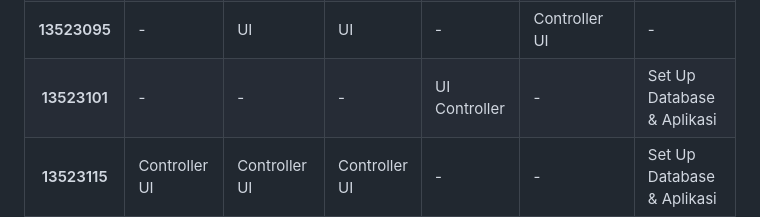
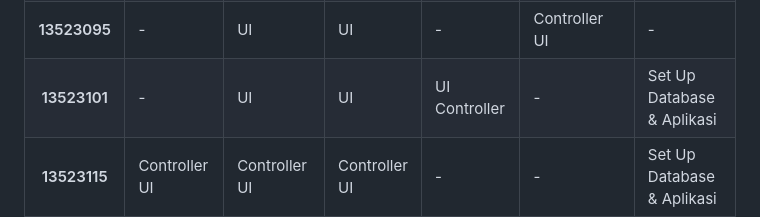
Before and after one commit to azfaradhi/IF2150-2024-K01-G06-Rentopia, a Markdown page: README.md, the part around the change. GitHub-like rendering.

```diff
--- a/README.md
+++ b/README.md
@@ -97,8 +97,8 @@ Berikut merupakan daftar modul yang diimplementasikan dalam P/L rentopia, besert
     <tr>
       <th> 13523101 </th>
         <td> - </td>
-        <td> - </td>
-        <td> - </td>
+        <td> UI </td>
+        <td> UI </td>
         <td> UI <br> Controller </td>
         <td> - </td>
         <td> Set Up Database & Aplikasi </td>
```
